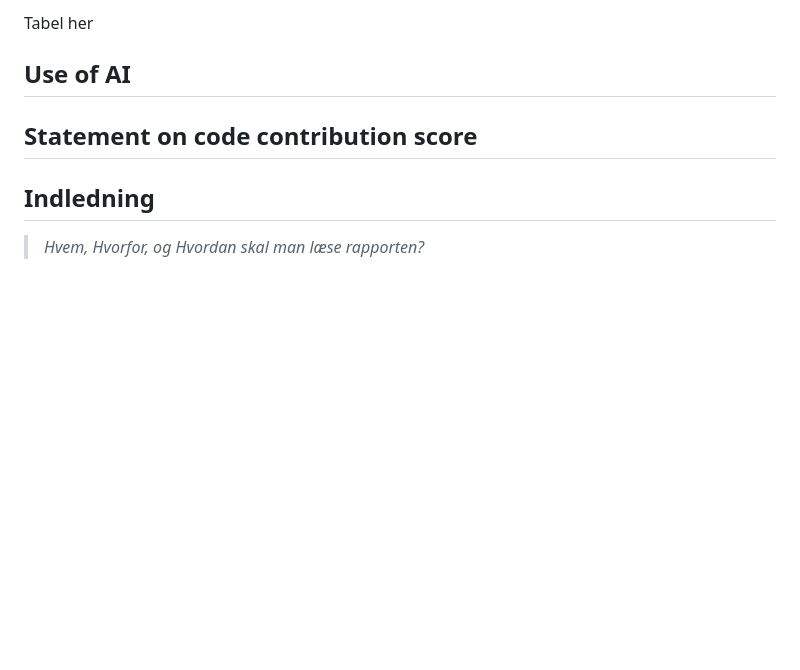
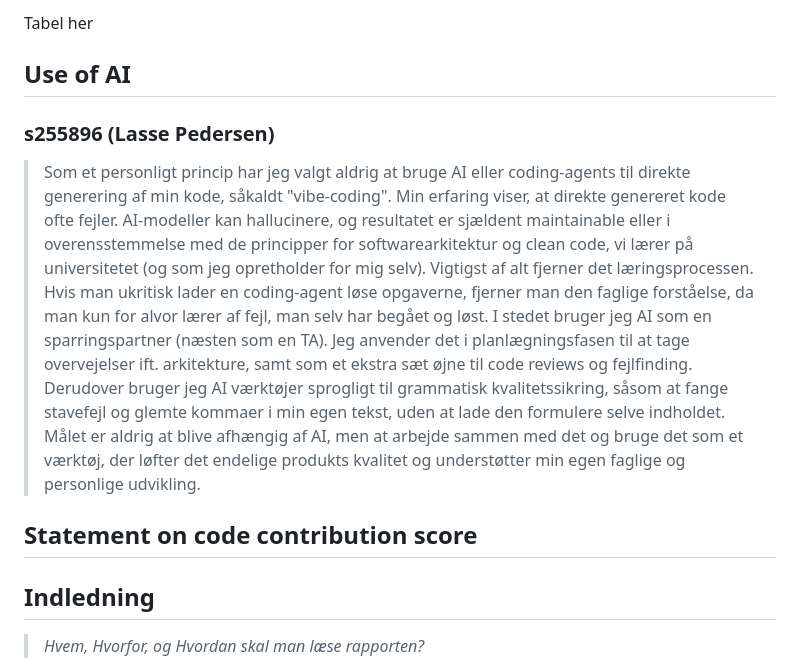
Before and after one commit to Friisma/Fordel_Group_14, a Markdown page: RAPPORT.md, the part around the change. Drawn GitHub-style; blank space fills up the shorter version.

Commit message:
Added use of AI for myself

```diff
--- a/RAPPORT.md
+++ b/RAPPORT.md
@@ -14,6 +14,12 @@
 Tabel her
 
 ## Use of AI
+### s255896 (Lasse Pedersen)
+> Som et personligt princip har jeg valgt aldrig at bruge AI eller coding-agents til direkte generering af min kode, såkaldt "vibe-coding".
+> Min erfaring viser, at direkte genereret kode ofte fejler. AI-modeller kan hallucinere, og resultatet er sjældent maintainable eller i overensstemmelse med de principper for softwarearkitektur og clean code, vi lærer på universitetet (og som jeg opretholder for mig selv). Vigtigst af alt fjerner det læringsprocessen. Hvis man ukritisk lader en coding-agent løse opgaverne, fjerner man den faglige forståelse, da man kun for alvor lærer af fejl, man selv har begået og løst.
+> I stedet bruger jeg AI som en sparringspartner (næsten som en TA). Jeg anvender det i planlægningsfasen til at tage overvejelser ift. arkitekture, samt som et ekstra sæt øjne til code reviews og fejlfinding.
+> Derudover bruger jeg AI værktøjer sprogligt til grammatisk kvalitetssikring, såsom at fange stavefejl og glemte kommaer i min egen tekst, uden at lade den formulere selve indholdet.
+> Målet er aldrig at blive afhængig af AI, men at arbejde sammen med det og bruge det som et værktøj, der løfter det endelige produkts kvalitet og understøtter min egen faglige og personlige udvikling.
 
 ## Statement on code contribution score
 
```
